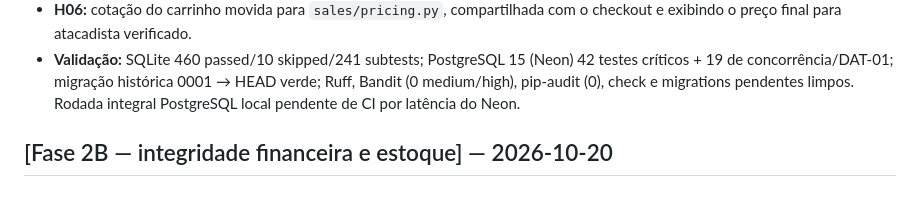
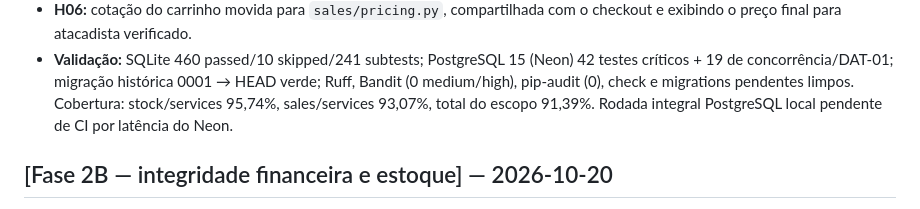
Before and after one commit to italouf/ReiDoFeno, a Markdown page: CHANGELOG.md, the part around the change. Drawn GitHub-style.

```diff
--- a/CHANGELOG.md
+++ b/CHANGELOG.md
@@ -27,6 +27,7 @@
 - **Validação:** SQLite 460 passed/10 skipped/241 subtests; PostgreSQL 15 (Neon) 42
   testes críticos + 19 de concorrência/DAT-01; migração histórica 0001 → HEAD verde;
   Ruff, Bandit (0 medium/high), pip-audit (0), check e migrations pendentes limpos.
+  Cobertura: stock/services 95,74%, sales/services 93,07%, total do escopo 91,39%.
   Rodada integral PostgreSQL local pendente de CI por latência do Neon.
 
 ## [Fase 2B — integridade financeira e estoque] — 2026-10-20
```
Also changed, not shown: docs/specs/fase-2b-remediation.md (+2 -0 lines).
